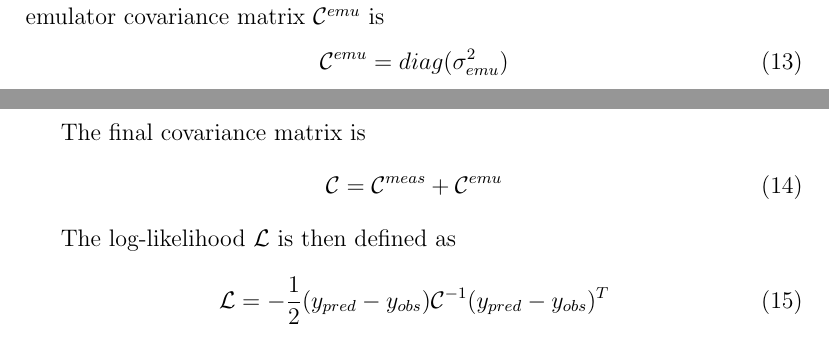
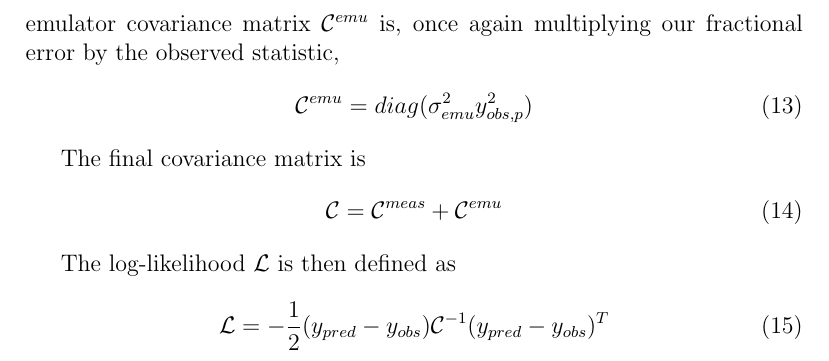
Before and after one commit to kstoreyf/emulator, a LaTeX document (words/error.tex): two parts of pages 3 and 4 of 4 before the commit and part of page 4 of 4 after it, the two joined at a grey line, cut so that both start at the same text. Compiled offline with pdfLaTeX.

Commit message:
fixed fractional error typo

```diff
--- a/words/error.tex
+++ b/words/error.tex
@@ -108,9 +108,9 @@ We need to multiply our test set fractional error $\sigma_{test}$ by the measure
 \end{equation}
 
 We assume the emulator error is independent of the measurement error, and there is no covariance of the emulator error between bins.
-Then the emulator covariance matrix $\mathcal{C}^{emu}$ is
+Then the emulator covariance matrix $\mathcal{C}^{emu}$ is, once again multiplying our fractional error by the observed statistic,
 \begin{equation}
-    \mathcal{C}^{emu} = diag(\sigma_{emu}^2)
+    \mathcal{C}^{emu} = diag(\sigma_{emu}^2 y_{obs, p}^2)
 \end{equation}
 
 The final covariance matrix is
```
Also changed, not shown: words/error.pdf.
